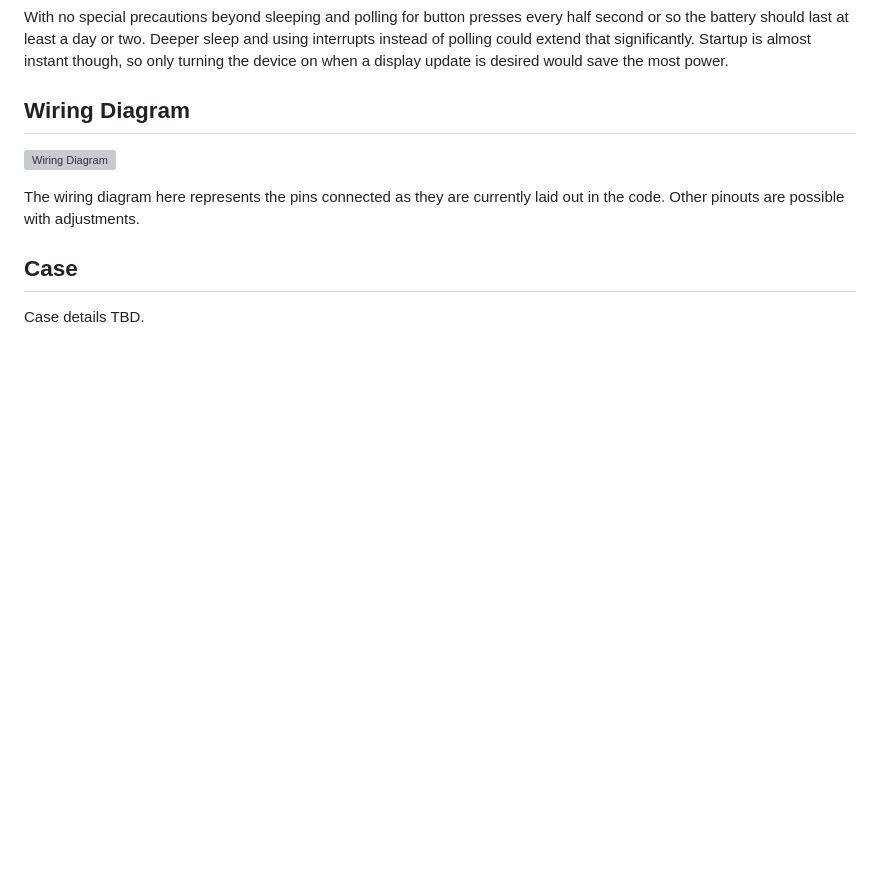
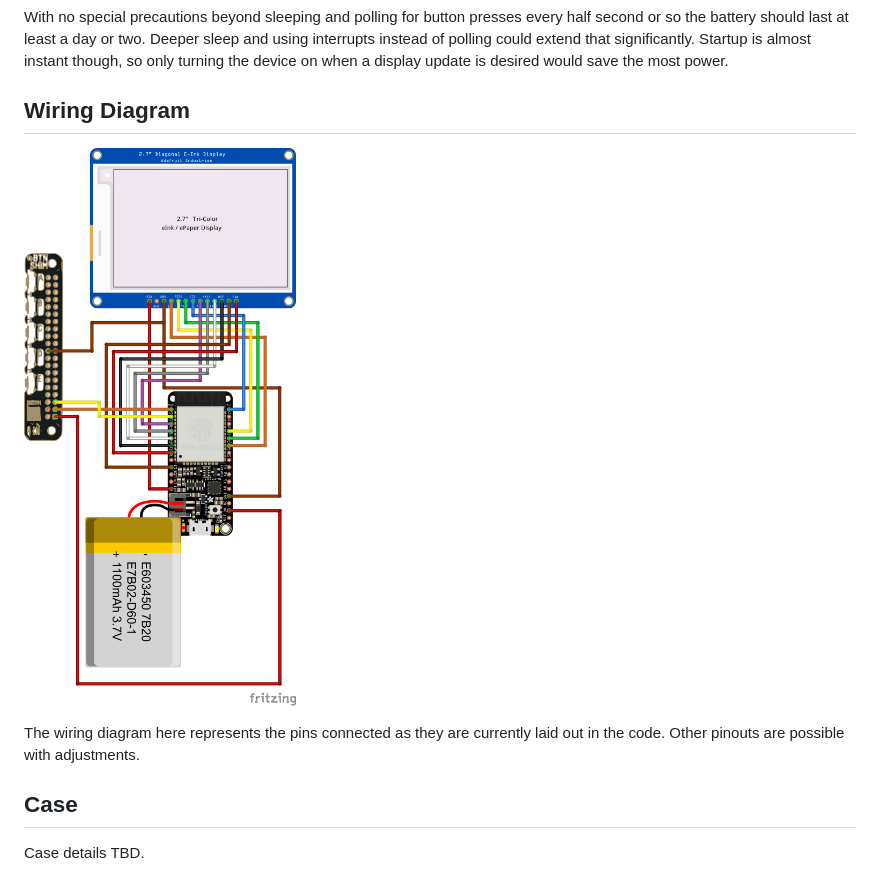
Before and after one commit to mmdoogie/hello-badge, a Markdown page: README.md, the part around the change. Drawn GitHub-style; pictures changed too: doc/wiring.png (added); blank space fills up the shorter version; grey boxes are pictures that could not be loaded.

Commit message:
Add wiring diagram

```diff
--- a/README.md
+++ b/README.md
@@ -22,7 +22,7 @@ With no special precautions beyond sleeping and polling for button presses every
 
 ## Wiring Diagram
 
-![Wiring Diagram]()
+![Wiring Diagram](doc/wiring.png)
 
 The wiring diagram here represents the pins connected as they are currently laid out in the code.  Other pinouts are possible with adjustments.
 
```
